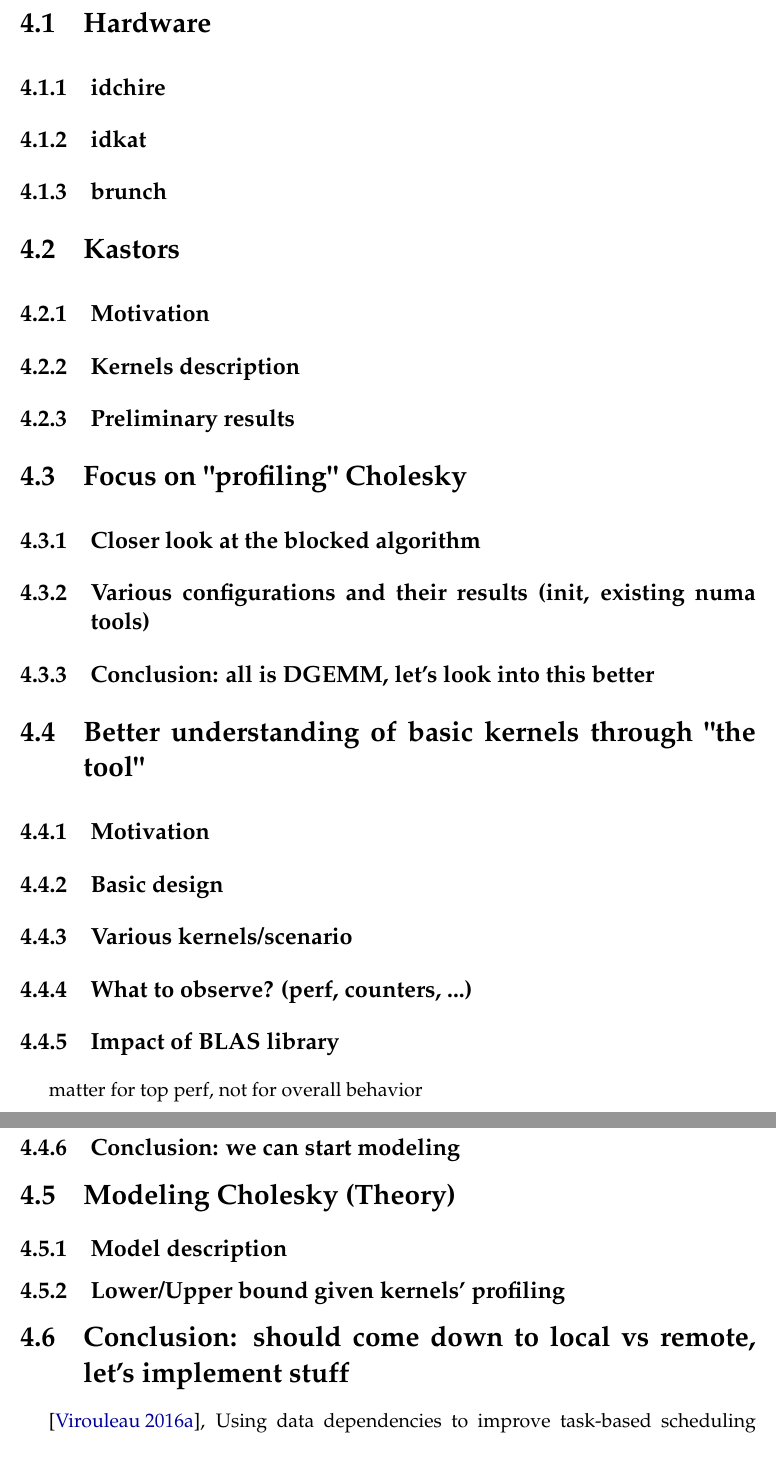
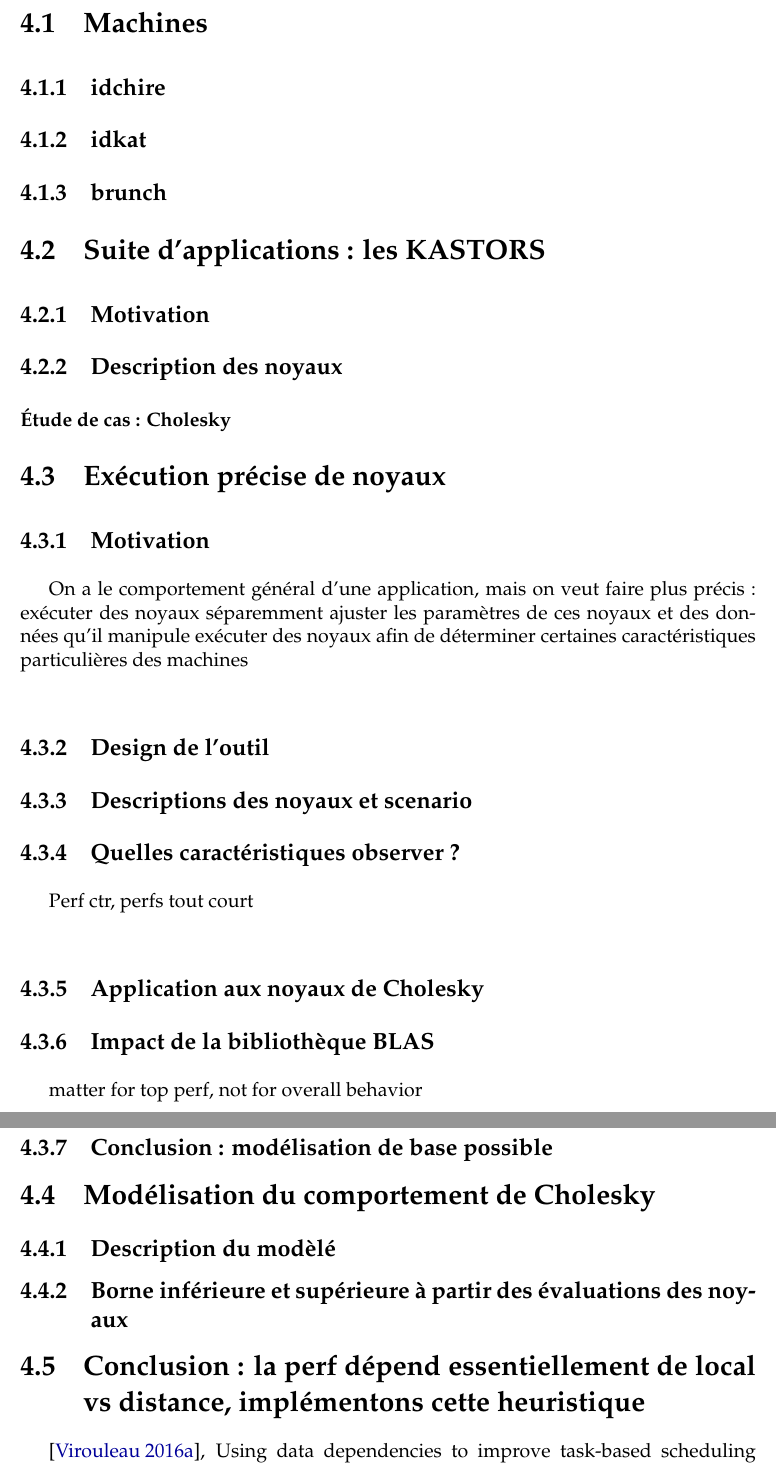
Before and after one commit to viroulep/phd-thesis, a LaTeX thesis (manuscrit/Master.tex, which reads manuscrit/tex.tex): two parts of pages 24 and 25 of 48 before the commit and two parts of pages 24 and 25 of 44 after it, joined at a grey line, cut at the place of the change. Compiled offline with pdfLaTeX; a LaTeX package or settings file that is missing is left out.

Commit message:
Correction plan + début français

```diff
--- a/manuscrit/tex.tex
+++ b/manuscrit/tex.tex
@@ -37,38 +26,0 @@
-\section{Hardware}
-
-\subsection{idchire}
-\subsection{idkat}
-\subsection{brunch}
-
-\section{Kastors}
-\subsection{Motivation}
-\subsection{Kernels description}
-\subsection{Preliminary results}
-
-\section{Focus on "profiling" Cholesky}
-\subsection{Closer look at the blocked algorithm}
-\subsection{Various configurations and their results (init, existing numa tools)}
-\subsection{Conclusion: all is DGEMM, let's look into this better}
-
-\section{Better understanding of basic kernels through "the tool"}
-\subsection{Motivation}
-\subsection{Basic design}
-\subsection{Various kernels/scenario}
-\subsection{What to observe? (perf, counters, ...)}
-\subsection{Impact of BLAS library}
-matter for top perf, not for overall behavior
-
-\subsection{Conclusion: we can start modeling}
-
-\section{Modeling Cholesky (Theory)}
-\subsection{Model description}
-\subsection{Lower/Upper bound given kernels' profiling}
-
-\section{Conclusion: should come down to local vs remote, let's implement stuff}
-
-%\input{tex/characterization}
-% This chapter should include:
-% - NUMA architectures descriptions
-\cite{Virouleau2016b}, Using data dependencies to improve task-based scheduling strategies on numa architectures
-
-\cite{Broquedis2010}, hwloc: {A} Generic Framework for Managing Hardware Affinities in {HPC} Applications
@@ -126,3 +29,0 @@ ref model:
-\end{savequote}
-
-\chapter{Extending OpenMP}\label{chap:contrib:TODO}
```
Also changed, not shown: manuscrit/tex/contribs.tex (added, +5 -0 lines), manuscrit/tex/contribs/applications_on_numa.tex (added, +98 -0 lines), manuscrit/tex/contribs/openmp.tex (added, +86 -0 lines), manuscrit/tex/implem.tex (deleted, +0 -5 lines), manuscrit/tex/implem/runtime.tex (deleted, +0 -10 lines), manuscrit/tex/implem/runtime/conclusion.tex (deleted, +0 -3 lines), manuscrit/tex.tex (149 more changed lines).
